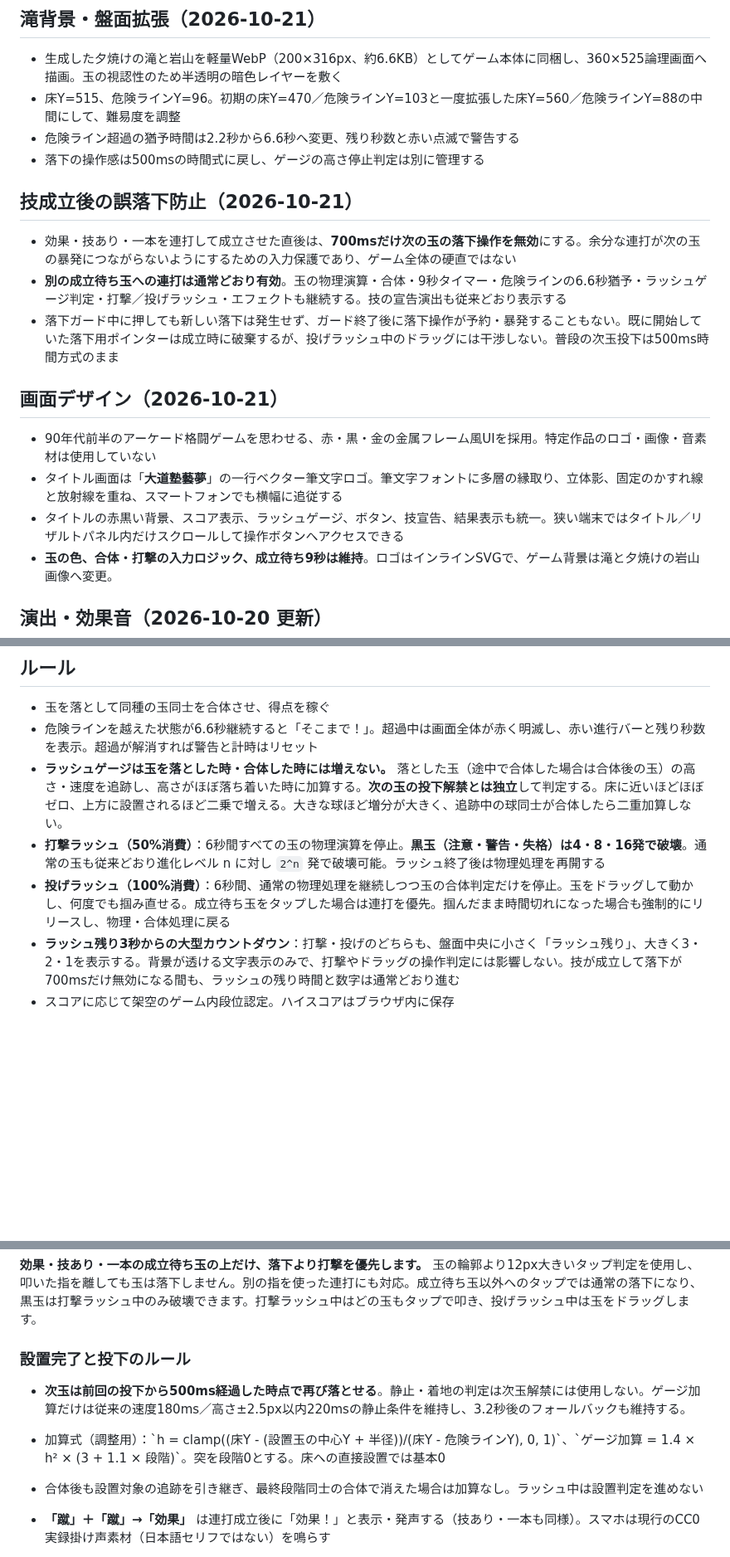
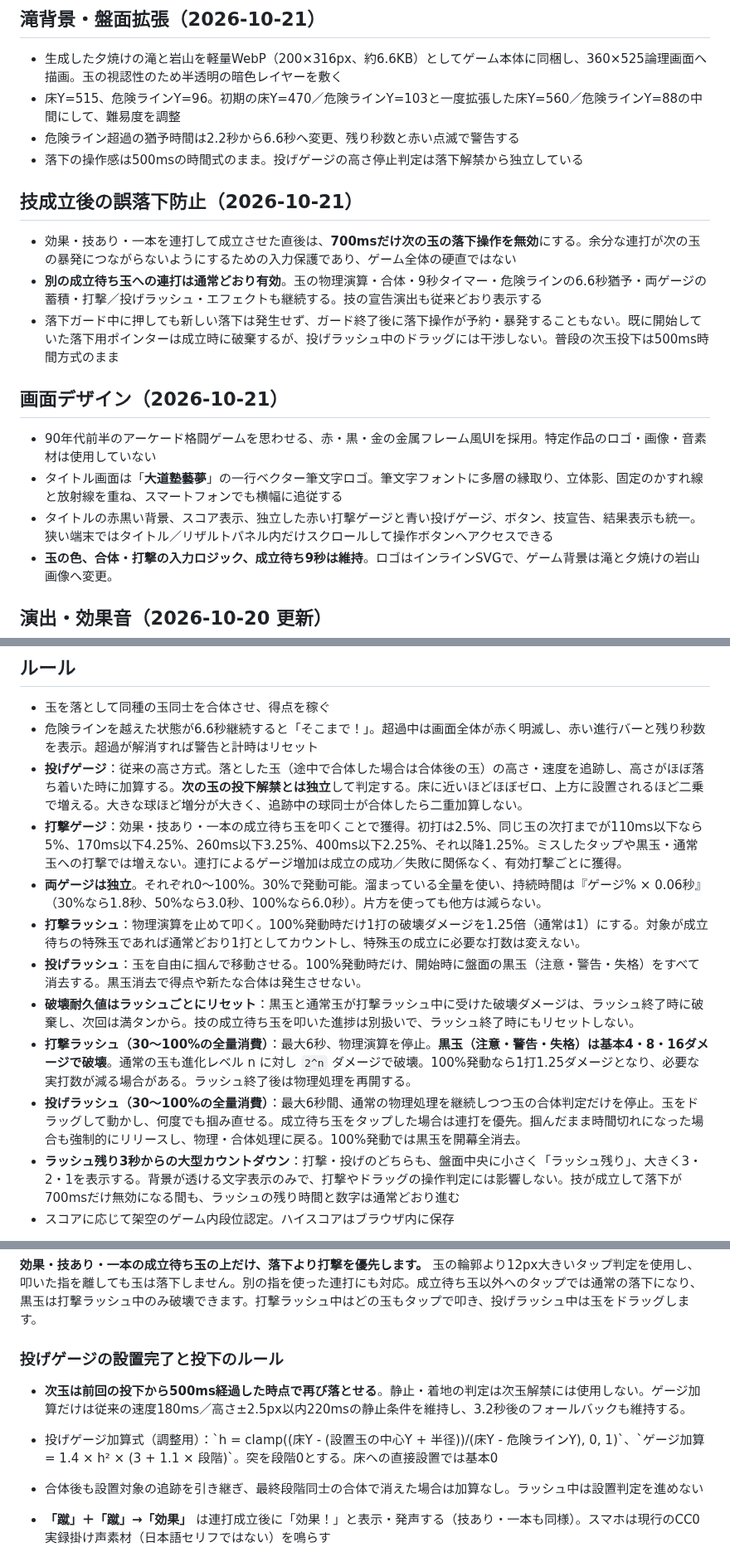
Before and after one commit to yr2610/ddj-game, a Markdown page: README.md, 3 parts joined by grey strips. Shown at 83% size. Rendered like a GitHub page; blank space fills up the shorter version.

Commit message:
独立ラッシュゲージ・30%発動・連打速度加算・満タンボーナス・耐久リセットを仕様書に反映

```diff
--- a/README.md
+++ b/README.md
@@ -23,19 +23,19 @@
 - 生成した夕焼けの滝と岩山を軽量WebP（200×316px、約6.6KB）としてゲーム本体に同梱し、360×525論理画面へ描画。玉の視認性のため半透明の暗色レイヤーを敷く
 - 床Y=515、危険ラインY=96。初期の床Y=470／危険ラインY=103と一度拡張した床Y=560／危険ラインY=88の中間にして、難易度を調整
 - 危険ライン超過の猶予時間は2.2秒から6.6秒へ変更、残り秒数と赤い点滅で警告する
-- 落下の操作感は500msの時間式に戻し、ゲージの高さ停止判定は別に管理する
+- 落下の操作感は500msの時間式のまま。投げゲージの高さ停止判定は落下解禁から独立している
 
 ## 技成立後の誤落下防止（2026-10-21）
 
 - 効果・技あり・一本を連打して成立させた直後は、**700msだけ次の玉の落下操作を無効**にする。余分な連打が次の玉の暴発につながらないようにするための入力保護であり、ゲーム全体の硬直ではない
-- **別の成立待ち玉への連打は通常どおり有効**。玉の物理演算・合体・9秒タイマー・危険ラインの6.6秒猶予・ラッシュゲージ判定・打撃／投げラッシュ・エフェクトも継続する。技の宣告演出も従来どおり表示する
+- **別の成立待ち玉への連打は通常どおり有効**。玉の物理演算・合体・9秒タイマー・危険ラインの6.6秒猶予・両ゲージの蓄積・打撃／投げラッシュ・エフェクトも継続する。技の宣告演出も従来どおり表示する
 - 落下ガード中に押しても新しい落下は発生せず、ガード終了後に落下操作が予約・暴発することもない。既に開始していた落下用ポインターは成立時に破棄するが、投げラッシュ中のドラッグには干渉しない。普段の次玉投下は500ms時間方式のまま
 
 ## 画面デザイン（2026-10-21）
 
 - 90年代前半のアーケード格闘ゲームを思わせる、赤・黒・金の金属フレーム風UIを採用。特定作品のロゴ・画像・音素材は使用していない
 - タイトル画面は「**大道塾藝夢**」の一行ベクター筆文字ロゴ。筆文字フォントに多層の縁取り、立体影、固定のかすれ線と放射線を重ね、スマートフォンでも横幅に追従する
-- タイトルの赤黒い背景、スコア表示、ラッシュゲージ、ボタン、技宣告、結果表示も統一。狭い端末ではタイトル／リザルトパネル内だけスクロールして操作ボタンへアクセスできる
+- タイトルの赤黒い背景、スコア表示、独立した赤い打撃ゲージと青い投げゲージ、ボタン、技宣告、結果表示も統一。狭い端末ではタイトル／リザルトパネル内だけスクロールして操作ボタンへアクセスできる
 - **玉の色、合体・打撃の入力ロジック、成立待ち9秒は維持**。ロゴはインラインSVGで、ゲーム背景は滝と夕焼けの岩山画像へ変更。
 
 ## 演出・効果音（2026-10-20 更新）
@@ -53,9 +53,14 @@
 
 - 玉を落として同種の玉同士を合体させ、得点を稼ぐ
 - 危険ラインを越えた状態が6.6秒継続すると「そこまで！」。超過中は画面全体が赤く明滅し、赤い進行バーと残り秒数を表示。超過が解消すれば警告と計時はリセット
-- **ラッシュゲージは玉を落とした時・合体した時には増えない。** 落とした玉（途中で合体した場合は合体後の玉）の高さ・速度を追跡し、高さがほぼ落ち着いた時に加算する。**次の玉の投下解禁とは独立**して判定する。床に近いほどほぼゼロ、上方に設置されるほど二乗で増える。大きな球ほど増分が大きく、追跡中の球同士が合体したら二重加算しない。
-- **打撃ラッシュ（50%消費）**：6秒間すべての玉の物理演算を停止。**黒玉（注意・警告・失格）は4・8・16発で破壊**。通常の玉も従来どおり進化レベル n に対し `2^n` 発で破壊可能。ラッシュ終了後は物理処理を再開する
-- **投げラッシュ（100%消費）**：6秒間、通常の物理処理を継続しつつ玉の合体判定だけを停止。玉をドラッグして動かし、何度でも掴み直せる。成立待ち玉をタップした場合は連打を優先。掴んだまま時間切れになった場合も強制的にリリースし、物理・合体処理に戻る
+- **投げゲージ**：従来の高さ方式。落とした玉（途中で合体した場合は合体後の玉）の高さ・速度を追跡し、高さがほぼ落ち着いた時に加算する。**次の玉の投下解禁とは独立**して判定する。床に近いほどほぼゼロ、上方に設置されるほど二乗で増える。大きな球ほど増分が大きく、追跡中の球同士が合体したら二重加算しない。
+- **打撃ゲージ**：効果・技あり・一本の成立待ち玉を叩くことで獲得。初打は2.5%、同じ玉の次打までが110ms以下なら5%、170ms以下4.25%、260ms以下3.25%、400ms以下2.25%、それ以降1.25%。ミスしたタップや黒玉・通常玉への打撃では増えない。連打によるゲージ増加は成立の成功／失敗に関係なく、有効打撃ごとに獲得。
+- **両ゲージは独立**。それぞれ0〜100%。30%で発動可能。溜まっている全量を使い、持続時間は『ゲージ% × 0.06秒』（30%なら1.8秒、50%なら3.0秒、100%なら6.0秒）。片方を使っても他方は減らない。
+- **打撃ラッシュ**：物理演算を止めて叩く。100%発動時だけ1打の破壊ダメージを1.25倍（通常は1）にする。対象が成立待ちの特殊玉であれば通常どおり1打としてカウントし、特殊玉の成立に必要な打数は変えない。
+- **投げラッシュ**：玉を自由に掴んで移動させる。100%発動時だけ、開始時に盤面の黒玉（注意・警告・失格）をすべて消去する。黒玉消去で得点や新たな合体は発生させない。
+- **破壊耐久値はラッシュごとにリセット**：黒玉と通常玉が打撃ラッシュ中に受けた破壊ダメージは、ラッシュ終了時に破棄し、次回は満タンから。技の成立待ち玉を叩いた進捗は別扱いで、ラッシュ終了時にもリセットしない。
+- **打撃ラッシュ（30〜100%の全量消費）**：最大6秒、物理演算を停止。**黒玉（注意・警告・失格）は基本4・8・16ダメージで破壊**。通常の玉も進化レベル n に対し `2^n` ダメージで破壊。100%発動なら1打1.25ダメージとなり、必要な実打数が減る場合がある。ラッシュ終了後は物理処理を再開する。
+- **投げラッシュ（30〜100%の全量消費）**：最大6秒間、通常の物理処理を継続しつつ玉の合体判定だけを停止。玉をドラッグして動かし、何度でも掴み直せる。成立待ち玉をタップした場合は連打を優先。掴んだまま時間切れになった場合も強制的にリリースし、物理・合体処理に戻る。100%発動では黒玉を開幕全消去。
 - **ラッシュ残り3秒からの大型カウントダウン**：打撃・投げのどちらも、盤面中央に小さく「ラッシュ残り」、大きく3・2・1を表示する。背景が透ける文字表示のみで、打撃やドラッグの操作判定には影響しない。技が成立して落下が700msだけ無効になる間も、ラッシュの残り時間と数字は通常どおり進む
 - スコアに応じて架空のゲーム内段位認定。ハイスコアはブラウザ内に保存
 
@@ -82,10 +87,10 @@
 
 **効果・技あり・一本の成立待ち玉の上だけ、落下より打撃を優先します。** 玉の輪郭より12px大きいタップ判定を使用し、叩いた指を離しても玉は落下しません。別の指を使った連打にも対応。成立待ち玉以外へのタップでは通常の落下になり、黒玉は打撃ラッシュ中のみ破壊できます。打撃ラッシュ中はどの玉もタップで叩き、投げラッシュ中は玉をドラッグします。
 
-### 設置完了と投下のルール
+### 投げゲージの設置完了と投下のルール
 
 - **次玉は前回の投下から500ms経過した時点で再び落とせる**。静止・着地の判定は次玉解禁には使用しない。ゲージ加算だけは従来の速度180ms／高さ±2.5px以内220msの静止条件を維持し、3.2秒後のフォールバックも維持する。
-- 加算式（調整用）：\`h = clamp((床Y - (設置玉の中心Y + 半径))/(床Y - 危険ラインY), 0, 1)\`、\`ゲージ加算 = 1.4 × h² × (3 + 1.1 × 段階)\`。突を段階0とする。床への直接設置では基本0
+- 投げゲージ加算式（調整用）：\`h = clamp((床Y - (設置玉の中心Y + 半径))/(床Y - 危険ラインY), 0, 1)\`、\`ゲージ加算 = 1.4 × h² × (3 + 1.1 × 段階)\`。突を段階0とする。床への直接設置では基本0
 - 合体後も設置対象の追跡を引き継ぎ、最終段階同士の合体で消えた場合は加算なし。ラッシュ中は設置判定を進めない
 
 - **「蹴」＋「蹴」→「効果」** は連打成立後に「効果！」と表示・発声する（技あり・一本も同様）。スマホは現行のCC0実録掛け声素材（日本語セリフではない）を鳴らす
```
Also changed, not shown: other parts of README.md (+1 -1 lines).
